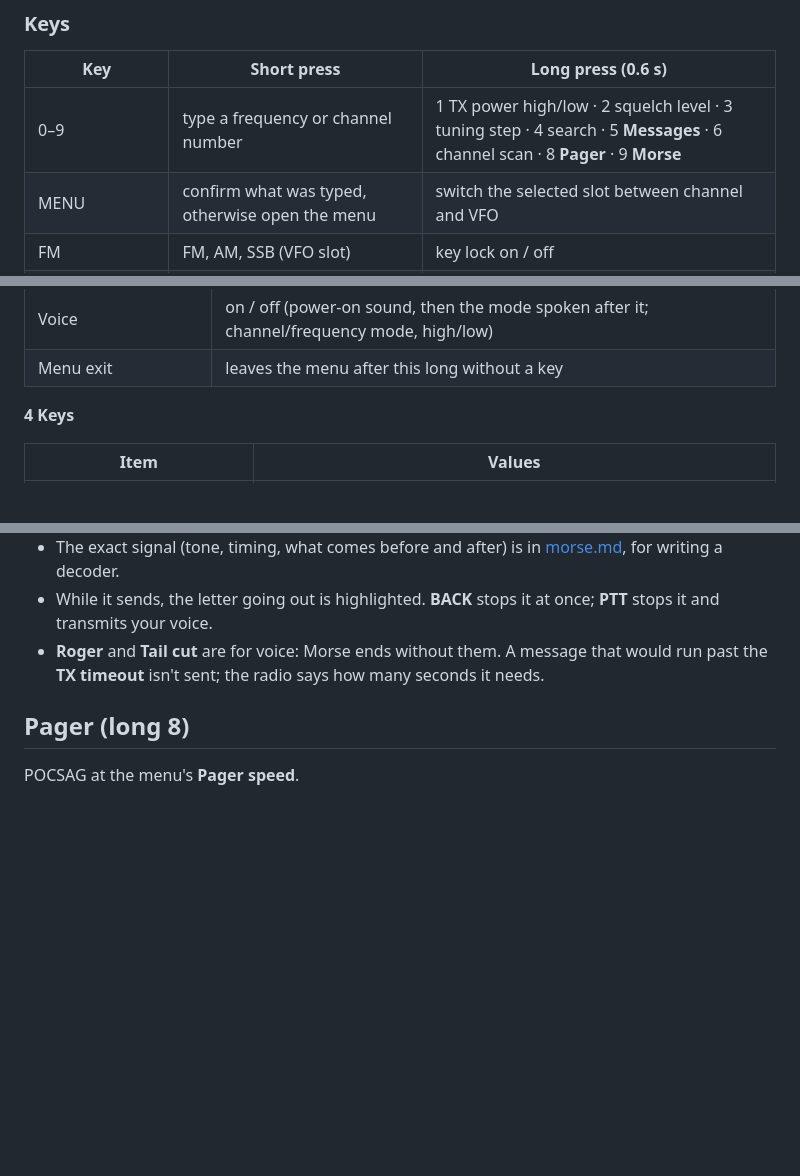
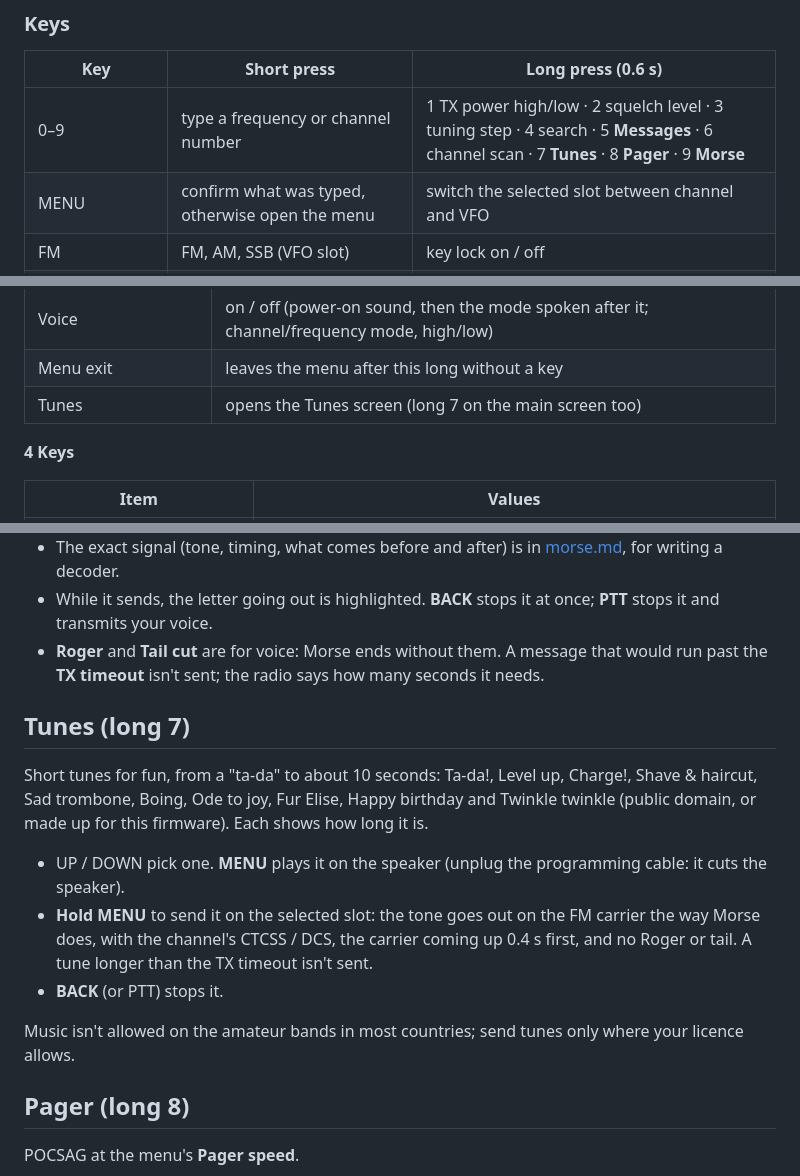
Before and after one commit to ssjrocks/talkpod-super-firmware, a Markdown page: docs/user-guide.md, 3 parts joined by grey strips. GitHub-like rendering; blank space fills up the shorter version.

```diff
--- a/docs/user-guide.md
+++ b/docs/user-guide.md
@@ -30,7 +30,7 @@ in the amber.
 
 | Key | Short press | Long press (0.6 s) |
 |---|---|---|
-| 0–9 | type a frequency or channel number | 1 TX power high/low · 2 squelch level · 3 tuning step · 4 search · 5 **Messages** · 6 channel scan · 8 **Pager** · 9 **Morse** |
+| 0–9 | type a frequency or channel number | 1 TX power high/low · 2 squelch level · 3 tuning step · 4 search · 5 **Messages** · 6 channel scan · 7 **Tunes** · 8 **Pager** · 9 **Morse** |
 | MENU | confirm what was typed, otherwise open the menu | switch the selected slot between channel and VFO |
 | FM | FM, AM, SSB (VFO slot) | key lock on / off |
 | A/B | select the other slot | |
@@ -173,6 +173,7 @@ in Data modes); BACK returns to the screen.
 | Key beep | on / off |
 | Voice | on / off (power-on sound, then the mode spoken after it; channel/frequency mode, high/low) |
 | Menu exit | leaves the menu after this long without a key |
+| Tunes | opens the Tunes screen (long 7 on the main screen too) |
 
 **4 Keys**
 
@@ -299,6 +300,20 @@ goes with it, so repeaters let it through.
 - **Roger** and **Tail cut** are for voice: Morse ends without them. A message that would run past
   the **TX timeout** isn't sent; the radio says how many seconds it needs.
 
+## Tunes (long 7)
+
+Short tunes for fun, from a "ta-da" to about 10 seconds: Ta-da!, Level up, Charge!, Shave & haircut, Sad
+trombone, Boing, Ode to joy, Fur Elise, Happy birthday and Twinkle twinkle (public domain, or made up for
+this firmware). Each shows how long it is.
+
+- UP / DOWN pick one. **MENU** plays it on the speaker (unplug the programming cable: it cuts the speaker).
+- **Hold MENU** to send it on the selected slot: the tone goes out on the FM carrier the way Morse does,
+  with the channel's CTCSS / DCS, the carrier coming up 0.4 s first, and no Roger or tail. A tune longer
+  than the TX timeout isn't sent.
+- **BACK** (or PTT) stops it.
+
+Music isn't allowed on the amateur bands in most countries; send tunes only where your licence allows.
+
 ## Pager (long 8)
 
 POCSAG at the menu's **Pager speed**.
```
Also changed, not shown: README.md (+3 -2 lines), docs/development.md (+1 -0 lines), docs/ui/screens.png, 8 other files.
